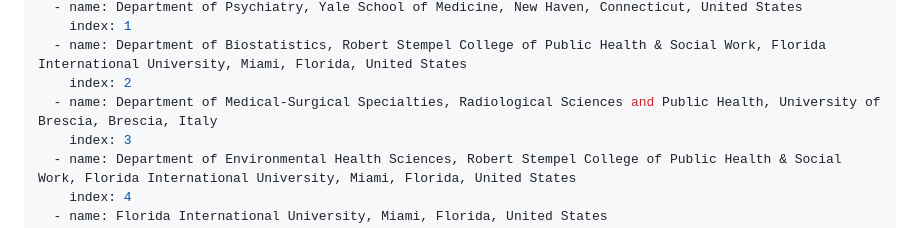
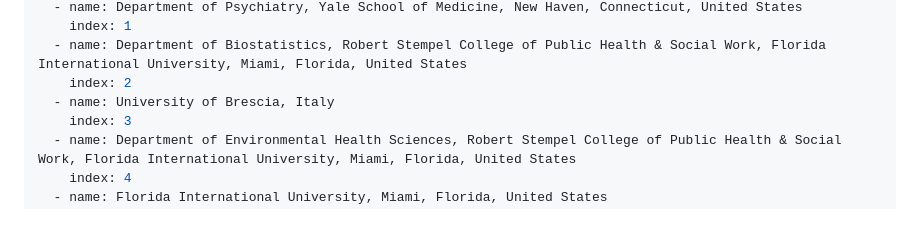
Before and after one commit to khasa006/simBKMRdata, a Markdown page: paper.md, the part around the change. GitHub-like rendering.

Commit message:
Use University of Brescia institution-only affiliation for Cristian Guerini

```diff
--- a/paper.md
+++ b/paper.md
@@ -33,7 +33,7 @@ affiliations:
     index: 1
   - name: Department of Biostatistics, Robert Stempel College of Public Health & Social Work, Florida International University, Miami, Florida, United States
     index: 2
-  - name: Department of Medical-Surgical Specialties, Radiological Sciences and Public Health, University of Brescia, Brescia, Italy
+  - name: University of Brescia, Italy
     index: 3
   - name: Department of Environmental Health Sciences, Robert Stempel College of Public Health & Social Work, Florida International University, Miami, Florida, United States
     index: 4
```
